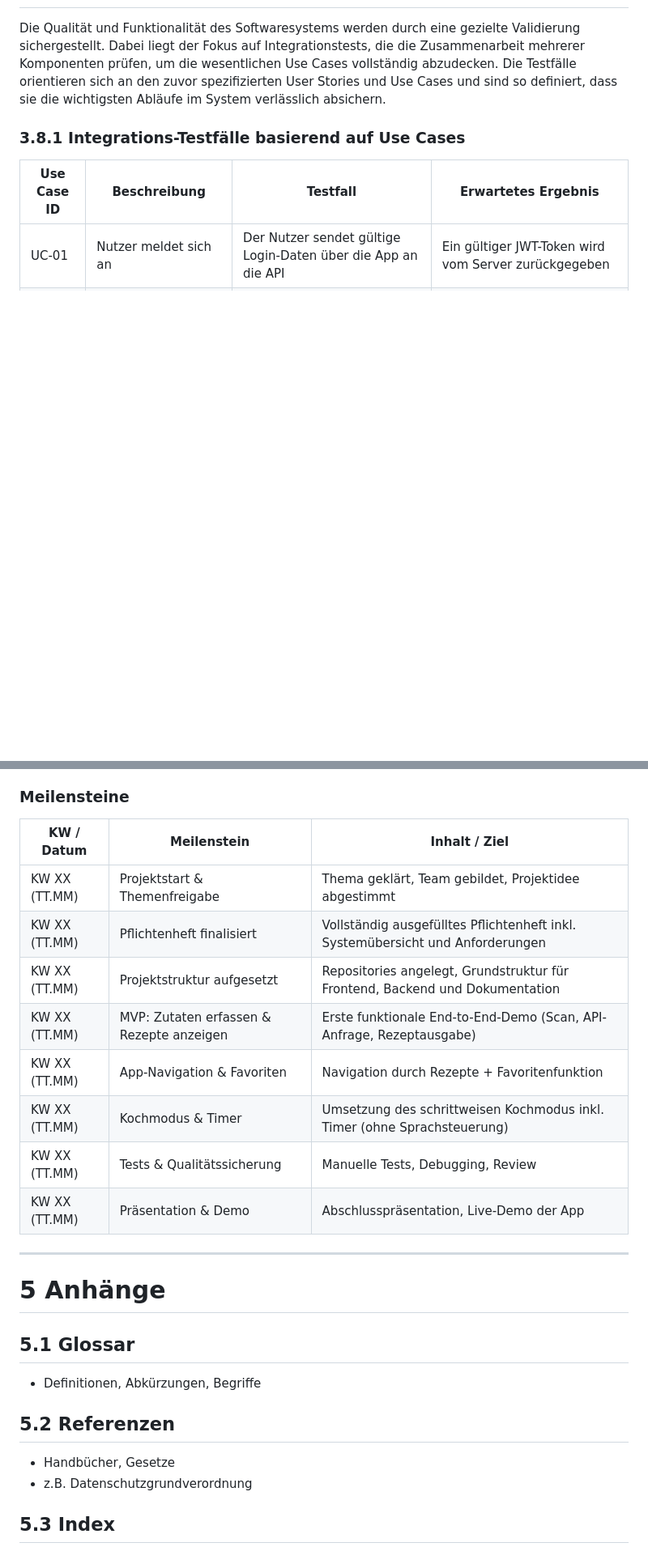
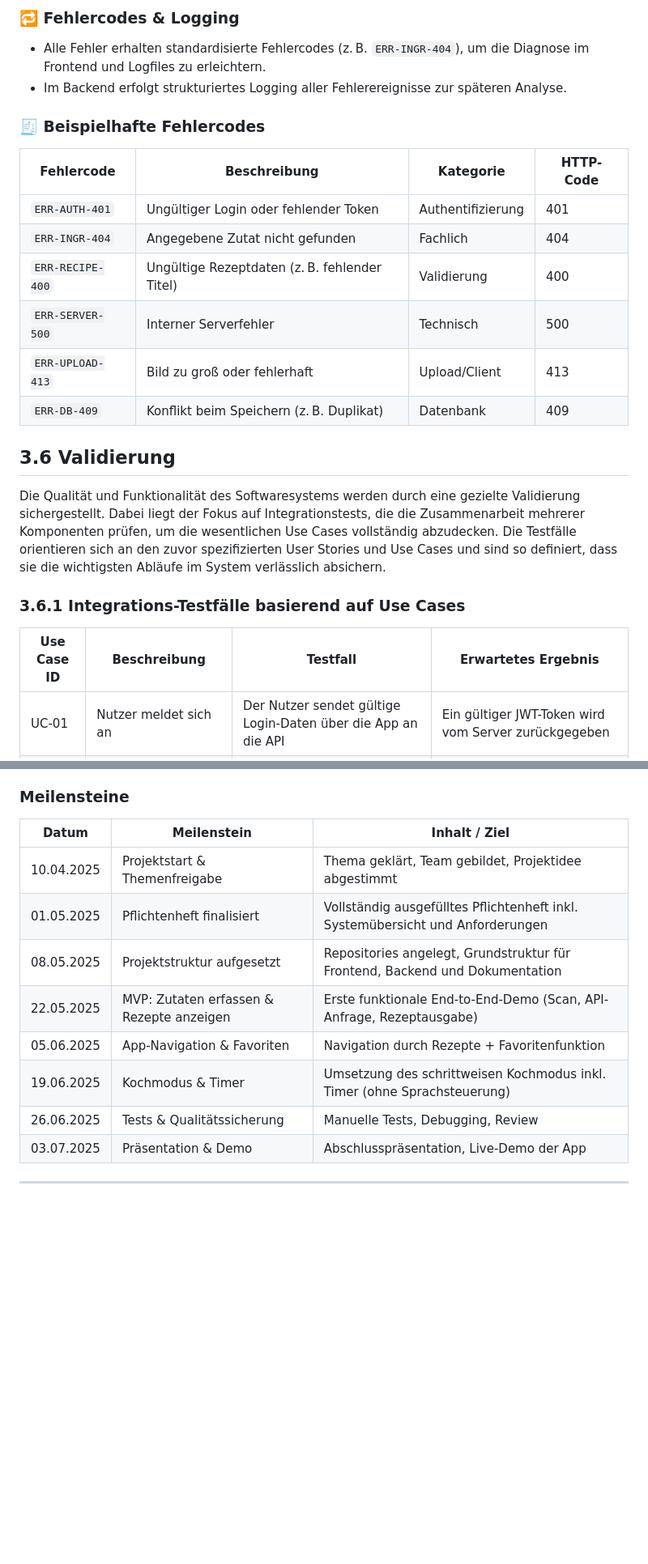
Before and after one commit to Mealo-Hsbi/Mealo, a Markdown page: anforderungsanalyse.md, 2 parts joined by grey strips. Shown: that part at 81% size. Rendered like a GitHub page; blank space fills up the shorter version.

```diff
--- a/anforderungsanalyse.md
+++ b/anforderungsanalyse.md
@@ -585,7 +586,26 @@ gelöscht" o.ä.
+### 🔁 Fehlercodes & Logging
+
+- Alle Fehler erhalten standardisierte Fehlercodes (z. B. `ERR-INGR-404`), um die Diagnose im Frontend und Logfiles zu erleichtern.
+- Im Backend erfolgt strukturiertes Logging aller Fehlerereignisse zur späteren Analyse.
+
+### 🧾 Beispielhafte Fehlercodes
+
+| Fehlercode       | Beschreibung                                | Kategorie        | HTTP-Code |
+|------------------|---------------------------------------------|------------------|-----------|
+| `ERR-AUTH-401`   | Ungültiger Login oder fehlender Token       | Authentifizierung | 401       |
+| `ERR-INGR-404`   | Angegebene Zutat nicht gefunden             | Fachlich          | 404       |
+| `ERR-RECIPE-400` | Ungültige Rezeptdaten (z. B. fehlender Titel) | Validierung       | 400       |
+| `ERR-SERVER-500` | Interner Serverfehler                       | Technisch         | 500       |
+| `ERR-UPLOAD-413` | Bild zu groß oder fehlerhaft                | Upload/Client     | 413       |
+| `ERR-DB-409`     | Konflikt beim Speichern (z. B. Duplikat)    | Datenbank         | 409       |
+
+
+
+## 3.6 Validierung [ ](#inhaltsverzeichnis)
 
 Die Qualität und Funktionalität des Softwaresystems werden durch eine gezielte Validierung sichergestellt. Dabei liegt der Fokus auf Integrationstests, die die Zusammenarbeit mehrerer Komponenten prüfen, um die wesentlichen Use Cases vollständig abzudecken. Die Testfälle orientieren sich an den zuvor spezifizierten User Stories und Use Cases und sind so definiert, dass sie die wichtigsten Abläufe im System verlässlich absichern.
 
-### 3.8.1 Integrations-Testfälle basierend auf Use Cases
+### 3.6.1 Integrations-Testfälle basierend auf Use Cases
 
 | Use Case ID | Beschreibung | Testfall | Erwartetes Ergebnis |
 |-------------|--------------|----------|----------------------|
@@ -703,23 +725,15 @@ Im Folgenden sind zentrale Meilensteine für das Projekt "Mealo" definiert. Die
 
 ### Meilensteine
 
-| **KW / Datum** | **Meilenstein**                     | **Inhalt / Ziel**                                                                 |
+| **Datum** | **Meilenstein**                     | **Inhalt / Ziel**                                                                 |
 |----------------|-------------------------------------|-----------------------------------------------------------------------------------|
-| KW XX (TT.MM)  | Projektstart & Themenfreigabe       | Thema geklärt, Team gebildet, Projektidee abgestimmt                            |
-| KW XX (TT.MM)  | Pflichtenheft finalisiert           | Vollständig ausgefülltes Pflichtenheft inkl. Systemübersicht und Anforderungen   |
-| KW XX (TT.MM)  | Projektstruktur aufgesetzt          | Repositories angelegt, Grundstruktur für Frontend, Backend und Dokumentation     |
-| KW XX (TT.MM)  | MVP: Zutaten erfassen & Rezepte anzeigen | Erste funktionale End-to-End-Demo (Scan, API-Anfrage, Rezeptausgabe)          |
-| KW XX (TT.MM)  | App-Navigation & Favoriten          | Navigation durch Rezepte + Favoritenfunktion                                     |
-| KW XX (TT.MM)  | Kochmodus & Timer                   | Umsetzung des schrittweisen Kochmodus inkl. Timer (ohne Sprachsteuerung)         |
-| KW XX (TT.MM)  | Tests & Qualitätssicherung          | Manuelle Tests, Debugging, Review                                                |
-| KW XX (TT.MM)  | Präsentation & Demo                 | Abschlusspräsentation, Live-Demo der App                                         |
+| 10.04.2025  | Projektstart & Themenfreigabe       | Thema geklärt, Team gebildet, Projektidee abgestimmt                            |
+| 01.05.2025  | Pflichtenheft finalisiert           | Vollständig ausgefülltes Pflichtenheft inkl. Systemübersicht und Anforderungen   |
+| 08.05.2025  | Projektstruktur aufgesetzt          | Repositories angelegt, Grundstruktur für Frontend, Backend und Dokumentation     |
+| 22.05.2025  | MVP: Zutaten erfassen & Rezepte anzeigen | Erste funktionale End-to-End-Demo (Scan, API-Anfrage, Rezeptausgabe)          |
+| 05.06.2025  | App-Navigation & Favoriten          | Navigation durch Rezepte + Favoritenfunktion                                     |
+| 19.06.2025  | Kochmodus & Timer                   | Umsetzung des schrittweisen Kochmodus inkl. Timer (ohne Sprachsteuerung)         |
+| 26.06.2025  | Tests & Qualitätssicherung          | Manuelle Tests, Debugging, Review                                                |
+| 03.07.2025  | Präsentation & Demo                 | Abschlusspräsentation, Live-Demo der App                                         |
 
 ---
-
-# 5 Anhänge [ ](#inhaltsverzeichnis)
-## 5.1 Glossar
-* Definitionen, Abkürzungen, Begriffe
-## 5.2 Referenzen
-* Handbücher, Gesetze
-* z.B. Datenschutzgrundverordnung
-## 5.3 Index
```
Also changed, not shown: other parts of anforderungsanalyse.md (+65 -62 lines).
